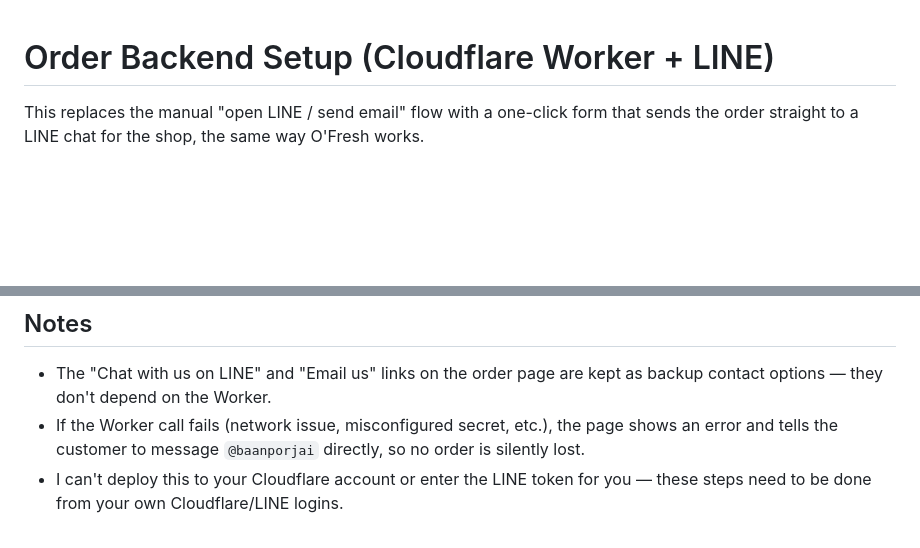
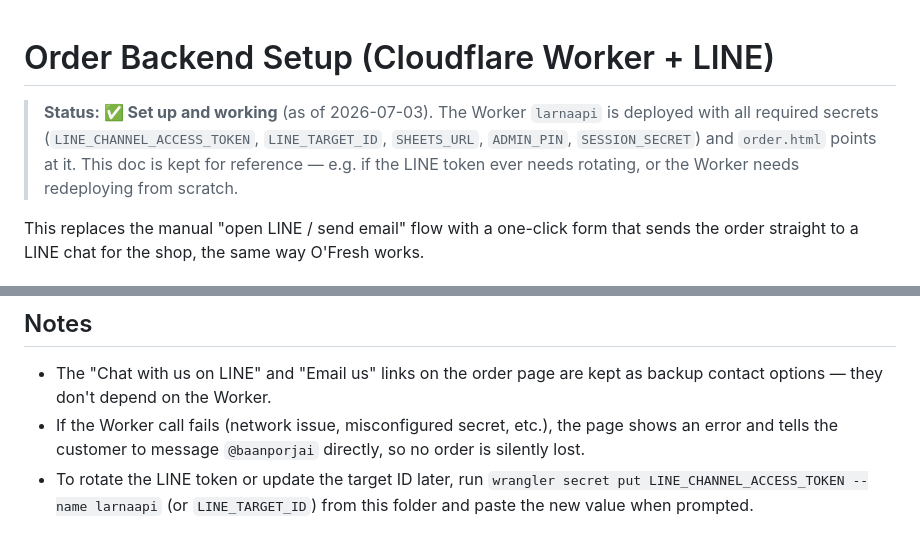
Before and after one commit to baanporjai/Larnahouse, a Markdown page: LINE-ORDER-BACKEND-SETUP.md, 2 parts joined by grey strips. Drawn GitHub-style; blank space fills up the shorter version.

Commit message:
Mark LINE order backend setup as complete
All required Worker secrets (LINE token, target ID, sheets URL, admin
PIN, session secret) are now set on larnaapi. Verified end-to-end
with a live test order.

```diff
--- a/LINE-ORDER-BACKEND-SETUP.md
+++ b/LINE-ORDER-BACKEND-SETUP.md
@@ -1,4 +1,6 @@
 # Order Backend Setup (Cloudflare Worker + LINE)
+
+> **Status: ✅ Set up and working** (as of 2026-07-03). The Worker `larnaapi` is deployed with all required secrets (`LINE_CHANNEL_ACCESS_TOKEN`, `LINE_TARGET_ID`, `SHEETS_URL`, `ADMIN_PIN`, `SESSION_SECRET`) and `order.html` points at it. This doc is kept for reference — e.g. if the LINE token ever needs rotating, or the Worker needs redeploying from scratch.
 
 This replaces the manual "open LINE / send email" flow with a one-click form that sends the order straight to a LINE chat for the shop, the same way O'Fresh works.
 
@@ -51,4 +53,4 @@ Save, and the order form will go live — submissions will POST to the Worker, w
 
 - The "Chat with us on LINE" and "Email us" links on the order page are kept as backup contact options — they don't depend on the Worker.
 - If the Worker call fails (network issue, misconfigured secret, etc.), the page shows an error and tells the customer to message `@baanporjai` directly, so no order is silently lost.
-- I can't deploy this to your Cloudflare account or enter the LINE token for you — these steps need to be done from your own Cloudflare/LINE logins.
+- To rotate the LINE token or update the target ID later, run `wrangler secret put LINE_CHANNEL_ACCESS_TOKEN --name larnaapi` (or `LINE_TARGET_ID`) from this folder and paste the new value when prompted.
```
